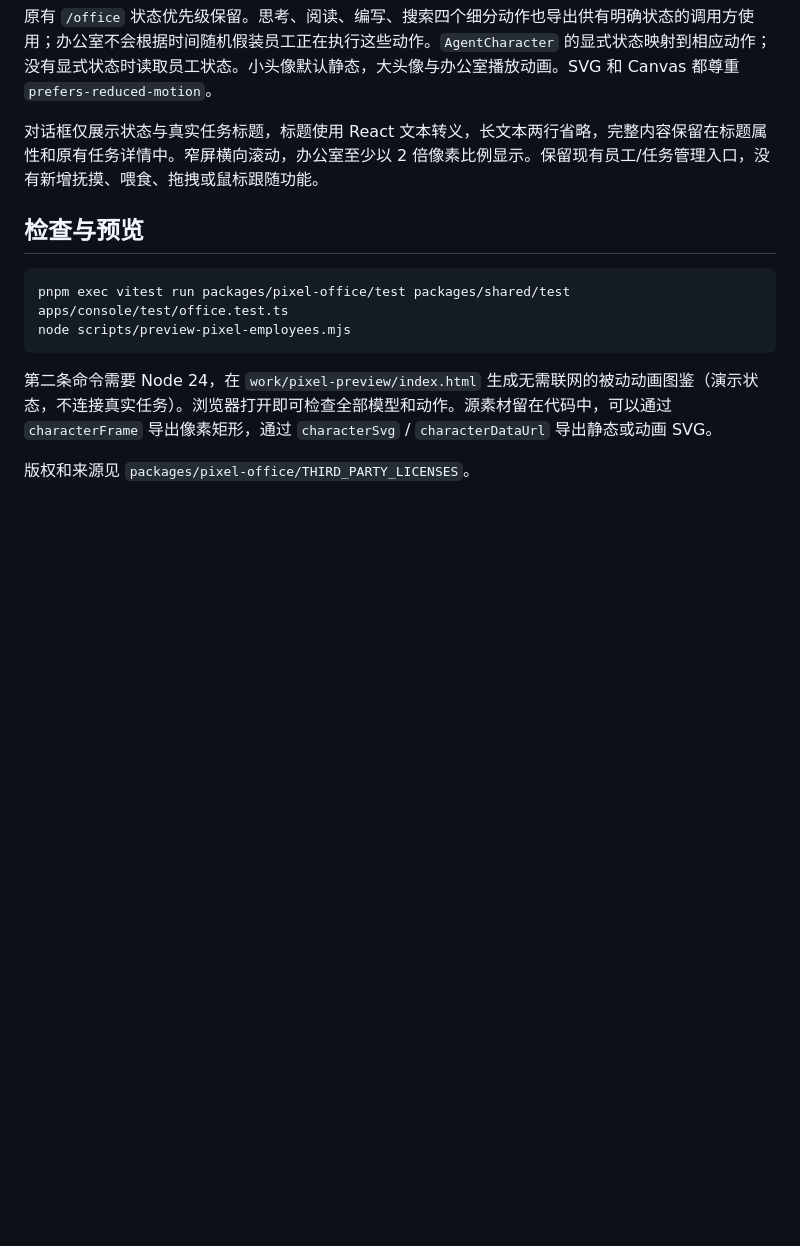
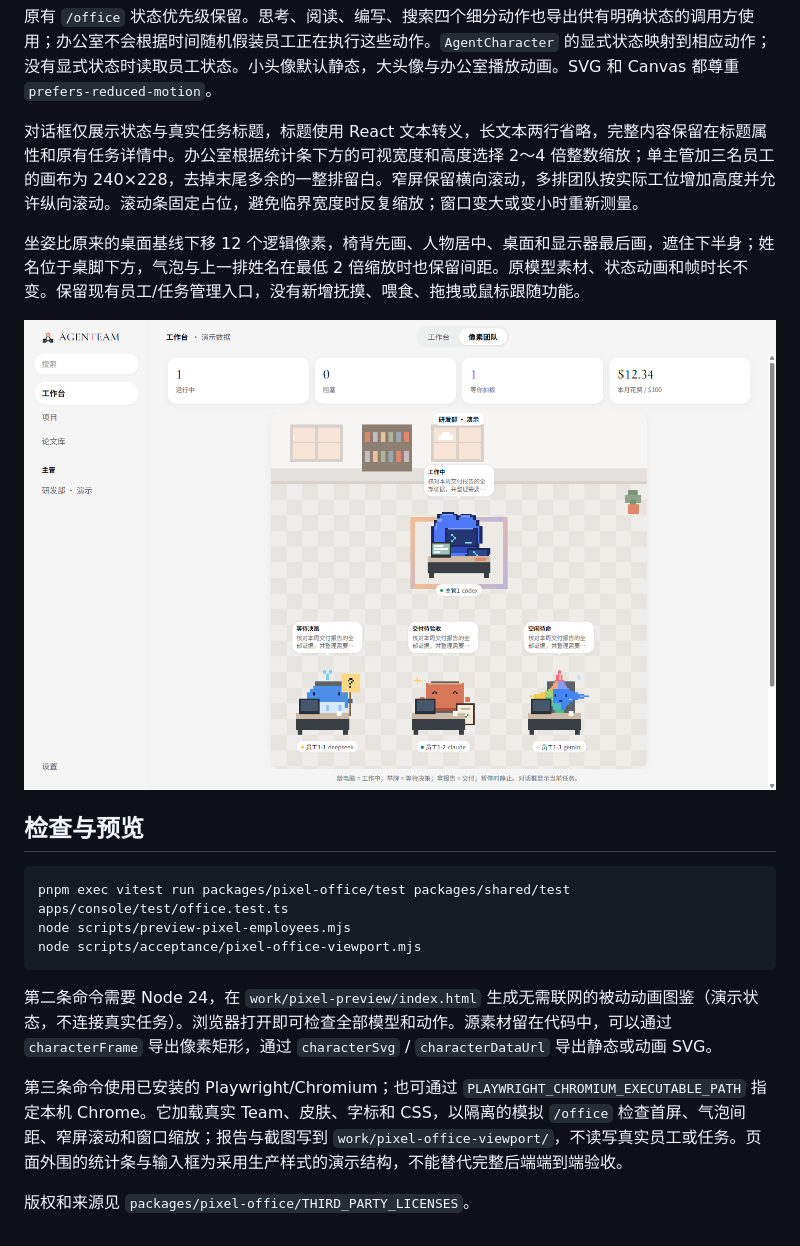
Before and after one commit to micsnq2yoma-lgtm/Agent, a Markdown page: docs/pixel-employees.md, the part around the change. Drawn GitHub-style; pictures changed too: docs/assets/pixel-office-1440x900.png (added); blank space fills up the shorter version.

````diff
--- a/docs/pixel-employees.md
+++ b/docs/pixel-employees.md
@@ -31,15 +31,22 @@ Gemini、Kimi、GLM、Qwen、MiniMax 和 Grok 从各家官方标志中提取轮
 
 原有 `/office` 状态优先级保留。思考、阅读、编写、搜索四个细分动作也导出供有明确状态的调用方使用；办公室不会根据时间随机假装员工正在执行这些动作。`AgentCharacter` 的显式状态映射到相应动作；没有显式状态时读取员工状态。小头像默认静态，大头像与办公室播放动画。SVG 和 Canvas 都尊重 `prefers-reduced-motion`。
 
-对话框仅展示状态与真实任务标题，标题使用 React 文本转义，长文本两行省略，完整内容保留在标题属性和原有任务详情中。窄屏横向滚动，办公室至少以 2 倍像素比例显示。保留现有员工/任务管理入口，没有新增抚摸、喂食、拖拽或鼠标跟随功能。
+对话框仅展示状态与真实任务标题，标题使用 React 文本转义，长文本两行省略，完整内容保留在标题属性和原有任务详情中。办公室根据统计条下方的可视宽度和高度选择 2～4 倍整数缩放；单主管加三名员工的画布为 240×228，去掉末尾多余的一整排留白。窄屏保留横向滚动，多排团队按实际工位增加高度并允许纵向滚动。滚动条固定占位，避免临界宽度时反复缩放；窗口变大或变小时重新测量。
+
+坐姿比原来的桌面基线下移 12 个逻辑像素，椅背先画、人物居中、桌面和显示器最后画，遮住下半身；姓名位于桌脚下方，气泡与上一排姓名在最低 2 倍缩放时也保留间距。原模型素材、状态动画和帧时长不变。保留现有员工/任务管理入口，没有新增抚摸、喂食、拖拽或鼠标跟随功能。
+
+![1440×900：真实 Team 组件与模拟状态的隔离验收，主管及三员工均在首屏](assets/pixel-office-1440x900.png)
 
 ## 检查与预览
 
 ```sh
 pnpm exec vitest run packages/pixel-office/test packages/shared/test apps/console/test/office.test.ts
 node scripts/preview-pixel-employees.mjs
+node scripts/acceptance/pixel-office-viewport.mjs
 ```
 
 第二条命令需要 Node 24，在 `work/pixel-preview/index.html` 生成无需联网的被动动画图鉴（演示状态，不连接真实任务）。浏览器打开即可检查全部模型和动作。源素材留在代码中，可以通过 `characterFrame` 导出像素矩形，通过 `characterSvg` / `characterDataUrl` 导出静态或动画 SVG。
 
+第三条命令使用已安装的 Playwright/Chromium；也可通过 `PLAYWRIGHT_CHROMIUM_EXECUTABLE_PATH` 指定本机 Chrome。它加载真实 Team、皮肤、字标和 CSS，以隔离的模拟 `/office` 检查首屏、气泡间距、窄屏滚动和窗口缩放；报告与截图写到 `work/pixel-office-viewport/`，不读写真实员工或任务。页面外围的统计条与输入框为采用生产样式的演示结构，不能替代完整后端端到端验收。
+
 版权和来源见 `packages/pixel-office/THIRD_PARTY_LICENSES`。
````
Also changed, not shown: docs/pixel-employees-verification.md (+12 -0 lines), 8 other files.
